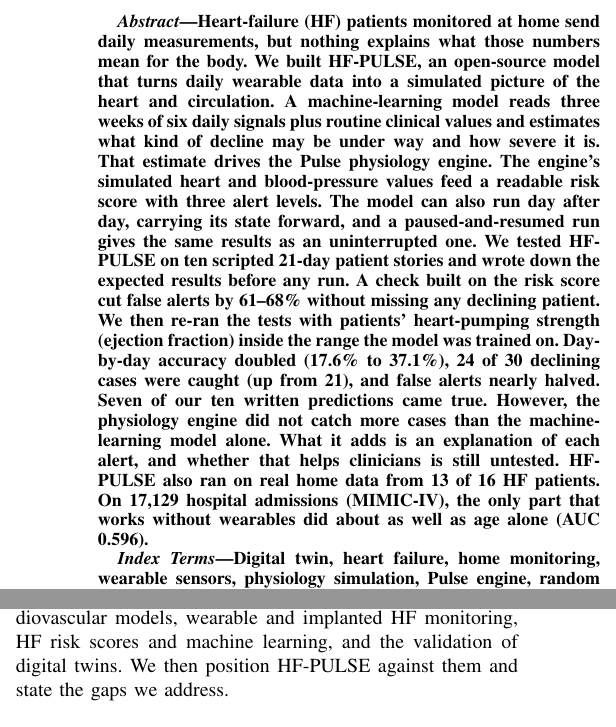
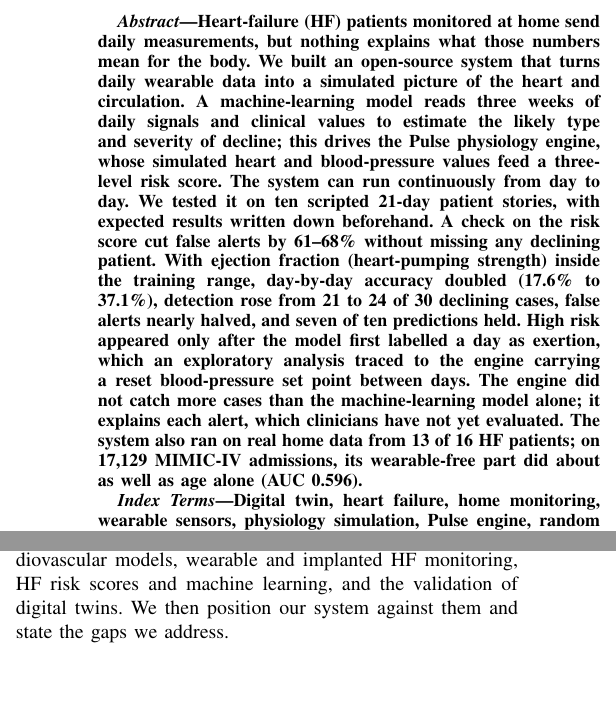
Before and after one commit to Mrunmayi019/M2K-HF-PULSE, a LaTeX paper (paper/main.tex): two parts of the columns of pages 1 and 2 of 24, joined at a grey line, cut so that both start at the same text, the shorter picture padded with empty space. Compiled offline with pdfLaTeX; a missing font is replaced by an installed copy or a similar font; a LaTeX package or settings file that is missing is left out.

Commit message:
paper: drop the project name; shorter abstract with the exertion finding
- Remove "HF-PULSE" from the title, abstract, Related Work and Conclusion;
  call the whole pipeline "the system" (repo URL unchanged).
- Abstract cut to about 225 words and now states that high risk appeared
  only after the first exertion label, traced (exploratory) to the engine's
  reset blood-pressure set point carried between days.

```diff
--- a/paper/main.tex
+++ b/paper/main.tex
@@ -65,7 +65,7 @@
 \maketitle
 
 \begin{abstract}
-Heart-failure (HF) patients monitored at home send daily measurements, but nothing explains what those numbers mean for the body. We built HF-PULSE, an open-source model that turns daily wearable data into a simulated picture of the heart and circulation. A machine-learning model reads three weeks of six daily signals plus routine clinical values and estimates what kind of decline may be under way and how severe it is. That estimate drives the Pulse physiology engine. The engine's simulated heart and blood-pressure values feed a readable risk score with three alert levels. The model can also run day after day, carrying its state forward, and a paused-and-resumed run gives the same results as an uninterrupted one. We tested HF-PULSE on ten scripted 21-day patient stories and wrote down the expected results before any run. A check built on the risk score cut false alerts by 61--68\% without missing any declining patient. We then re-ran the tests with patients' heart-pumping strength (ejection fraction) inside the range the model was trained on. Day-by-day accuracy doubled (17.6\% to 37.1\%), 24 of 30 declining cases were caught (up from 21), and false alerts nearly halved. Seven of our ten written predictions came true. However, the physiology engine did not catch more cases than the machine-learning model alone. What it adds is an explanation of each alert, and whether that helps clinicians is still untested. HF-PULSE also ran on real home data from 13 of 16 HF patients. On 17,129 hospital admissions (MIMIC-IV), the only part that works without wearables did about as well as age alone (AUC 0.596).
+Heart-failure (HF) patients monitored at home send daily measurements, but nothing explains what those numbers mean for the body. We built an open-source system that turns daily wearable data into a simulated picture of the heart and circulation. A machine-learning model reads three weeks of daily signals and clinical values to estimate the likely type and severity of decline; this drives the Pulse physiology engine, whose simulated heart and blood-pressure values feed a three-level risk score. The system can run continuously from day to day. We tested it on ten scripted 21-day patient stories, with expected results written down beforehand. A check on the risk score cut false alerts by 61--68\% without missing any declining patient. With ejection fraction (heart-pumping strength) inside the training range, day-by-day accuracy doubled (17.6\% to 37.1\%), detection rose from 21 to 24 of 30 declining cases, false alerts nearly halved, and seven of ten predictions held. High risk appeared only after the model first labelled a day as exertion, which an exploratory analysis traced to the engine carrying a reset blood-pressure set point between days. The engine did not catch more cases than the machine-learning model alone; it explains each alert, which clinicians have not yet evaluated. The system also ran on real home data from 13 of 16 HF patients; on 17,129 MIMIC-IV admissions, its wearable-free part did about as well as age alone (AUC 0.596).
 \end{abstract}
 
 \begin{IEEEkeywords}
@@ -130,7 +130,7 @@
 %=====================================================================
 \section{Literature Survey}\label{sec:related}
 %=====================================================================
-We group prior work into five themes: digital twins in healthcare and cardiology, physiology engines and lumped cardiovascular models, wearable and implanted HF monitoring, HF risk scores and machine learning, and the validation of digital twins. We then position HF-PULSE against them and state the gaps we address.
+We group prior work into five themes: digital twins in healthcare and cardiology, physiology engines and lumped cardiovascular models, wearable and implanted HF monitoring, HF risk scores and machine learning, and the validation of digital twins. We then position our system against them and state the gaps we address.
 
 \subsection{Digital twins in healthcare and cardiology}\label{sec:rel-twins}
 Venkatesh \textit{et al.}\ \cite{venkatesh2022hdt} define a health digital twin as a virtual representation of a patient generated from multimodal patient data, population data and real-time updates, and name computation, clinical implementation, data governance and product oversight as the main considerations for translation. Balasubramanyam \textit{et al.}\ \cite{balasubramanyam2024review} surveyed the 2020--2023 literature on digital twins in healthcare: their roles and benefits, the layers needed to implement a twin-based smart healthcare system, and its limitations and challenges. Katsoulakis \textit{et al.}\ \cite{katsoulakis2024dt4h} concluded in a scoping review that digital twins for health are still at an early stage.
```
Also changed, not shown: paper/main.pdf, paper/main.tex (4 more changed lines).
